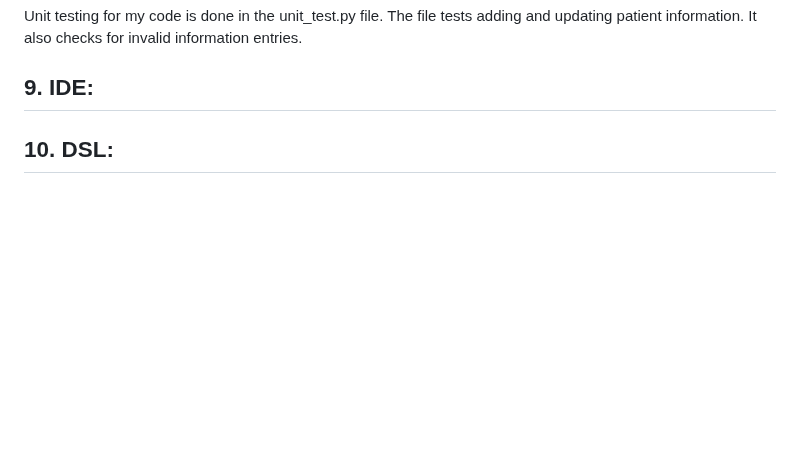
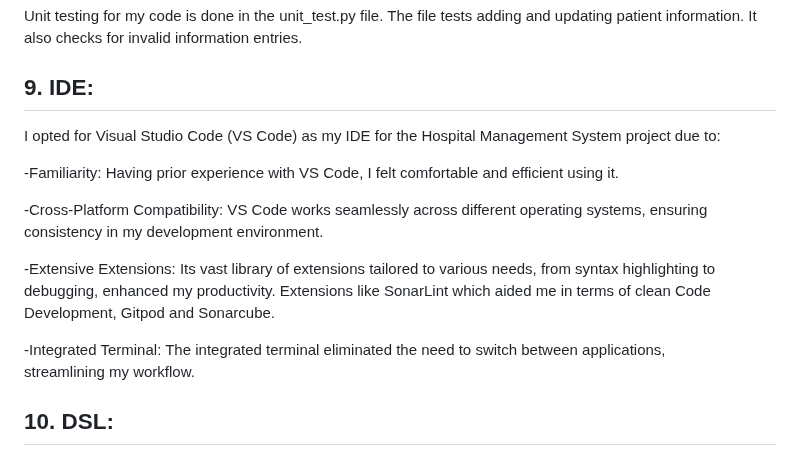
Before and after one commit to AishaFaheem/HospitalManagementSystem, a Markdown page: README.md, the part around the change. Drawn GitHub-style; blank space fills up the shorter version.

```diff
--- a/README.md
+++ b/README.md
@@ -116,6 +116,17 @@ Unit testing for my code is done in the unit_test.py file. The file tests adding
 
 
 ## 9. IDE:
+I opted for Visual Studio Code (VS Code) as my IDE for the Hospital Management System project due to:
+
+-Familiarity: Having prior experience with VS Code, I felt comfortable and efficient using it.
+
+-Cross-Platform Compatibility: VS Code works seamlessly across different operating systems, ensuring consistency in my development environment.
+
+-Extensive Extensions: Its vast library of extensions tailored to various needs, from syntax highlighting to debugging, enhanced my productivity. Extensions like SonarLint which aided me in terms of clean Code Development, Gitpod and Sonarcube.
+
+-Integrated Terminal: The integrated terminal eliminated the need to switch between applications, streamlining my workflow.
+
+
 ## 10. DSL:
 ## 11. Functional Programming:
 This code exhibits several aspects of functional programming:
```
